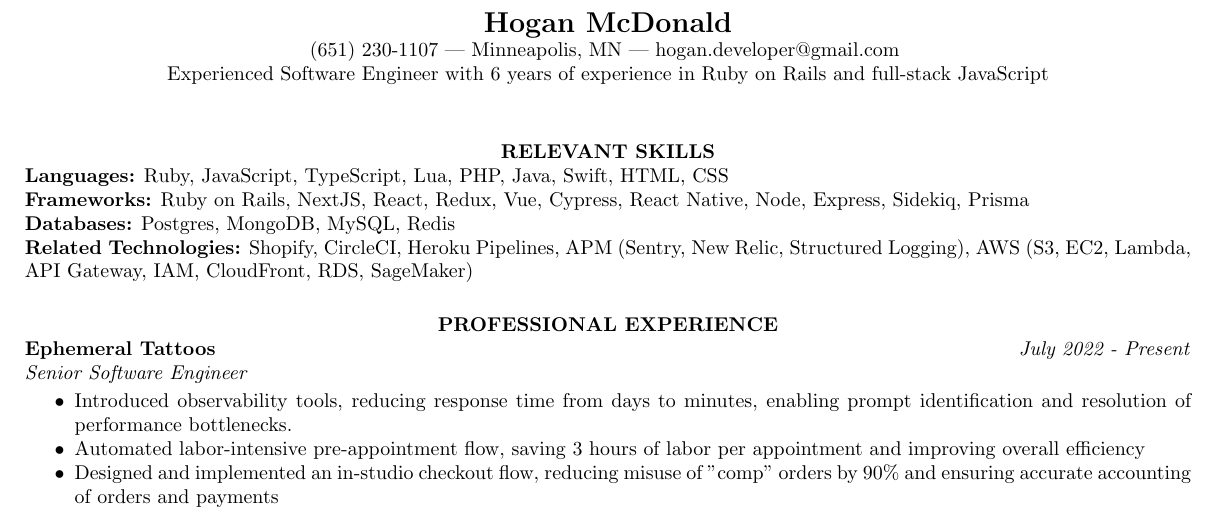
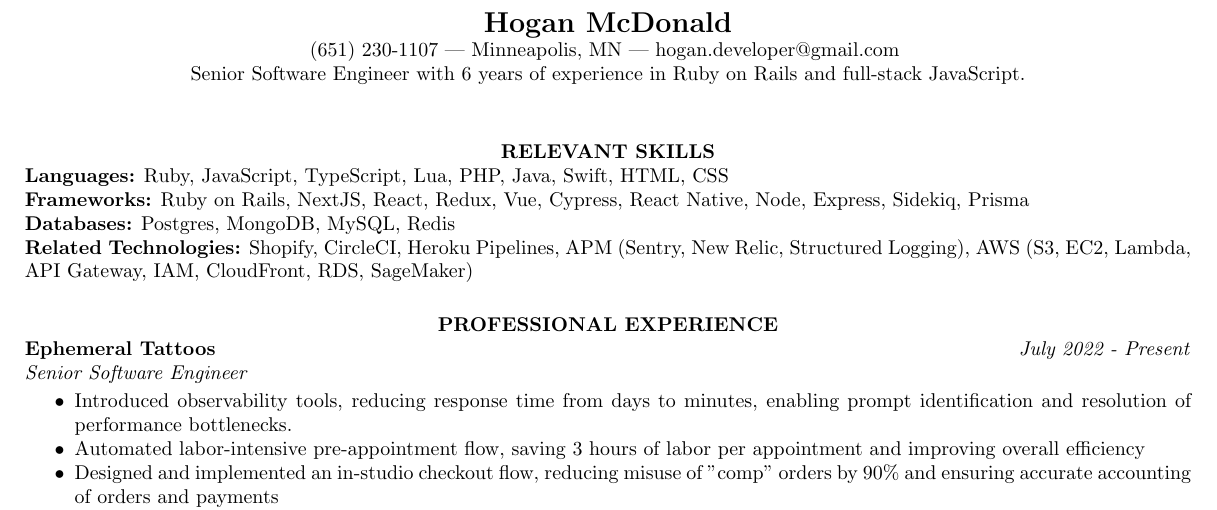
Before and after one commit to HoganMcDonald/resume, a LaTeX CV (resume.tex): part of the page, cut so that both start at the same text. Compiled offline with pdfLaTeX.

Commit message:
fixes wording of tagline

```diff
--- a/resume.tex
+++ b/resume.tex
@@ -15,7 +15,7 @@
 	\thispagestyle{empty} % no header
 	\centerline{\bf \Large{Hogan McDonald}}
   \centerline{(651) 230-1107 | Minneapolis, MN | hogan.developer@gmail.com }
-  \centerline{Experienced Software Engineer with 6 years of experience in Ruby on Rails and full-stack JavaScript}
+  \centerline{Senior Software Engineer with 6 years of experience in Ruby on Rails and full-stack JavaScript.}
 
 	\begin{resume}
 		\section{\centerline{RELEVANT SKILLS}}
```
Also changed, not shown: resume.pdf.
